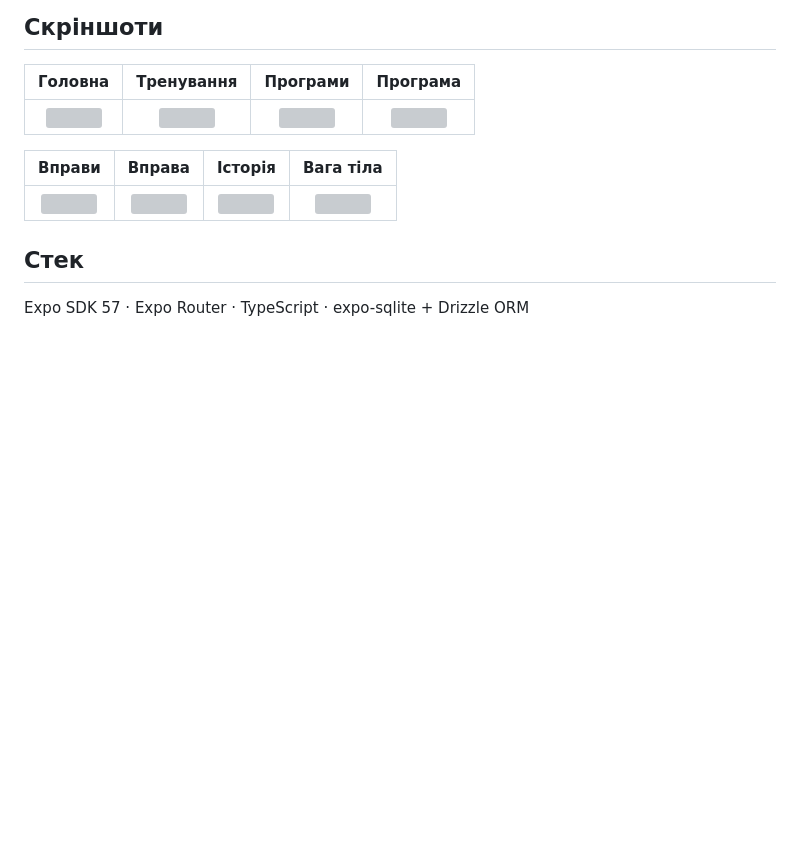
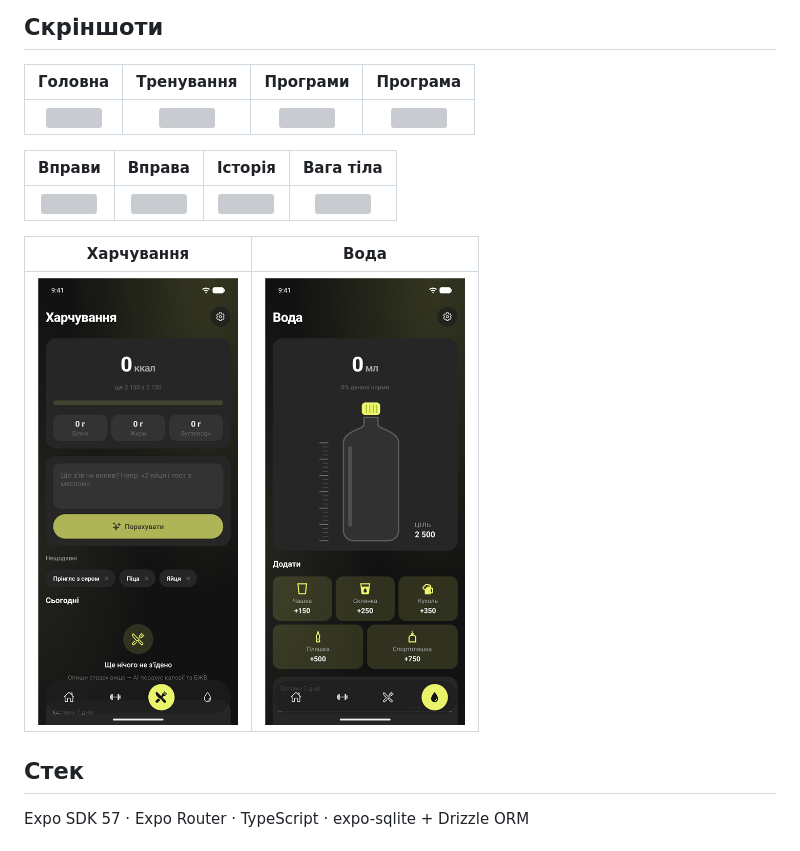
Before and after one commit to varekai-dev/fitness-app, a Markdown page: README.md, the part around the change. Rendered like a GitHub page; pictures changed too: docs/screenshots/food.png (added), docs/screenshots/water.png (added); blank space fills up the shorter version; grey boxes are pictures that could not be loaded.

Commit message:
Add Food and Water screenshots to the README
Co-Authored-By: Claude Opus 5.5 <noreply@anthropic.com>

```diff
--- a/README.md
+++ b/README.md
@@ -19,6 +19,10 @@
 | Вправи | Вправа | Історія | Вага тіла |
 |:-:|:-:|:-:|:-:|
 | <img src="docs/screenshots/exercises.png" width="200"> | <img src="docs/screenshots/exercise.png" width="200"> | <img src="docs/screenshots/history.png" width="200"> | <img src="docs/screenshots/body-weight.png" width="200"> |
+
+| Харчування | Вода |
+|:-:|:-:|
+| <img src="docs/screenshots/food.png" width="200"> | <img src="docs/screenshots/water.png" width="200"> |
 
 ## Стек
 
```
Also changed, not shown: AGENTS.md (+2 -0 lines), 1 other file.
